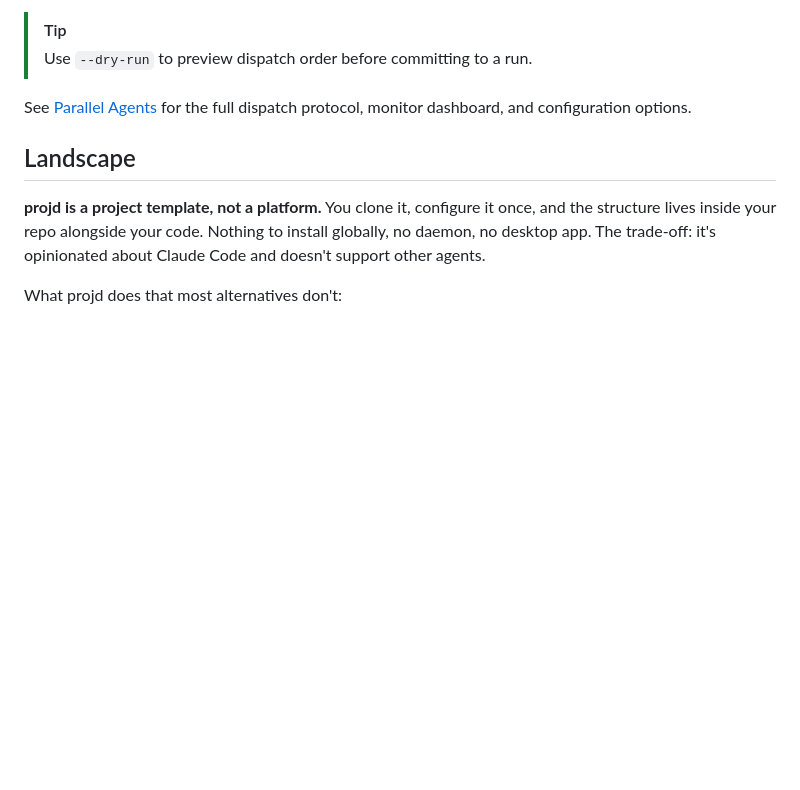
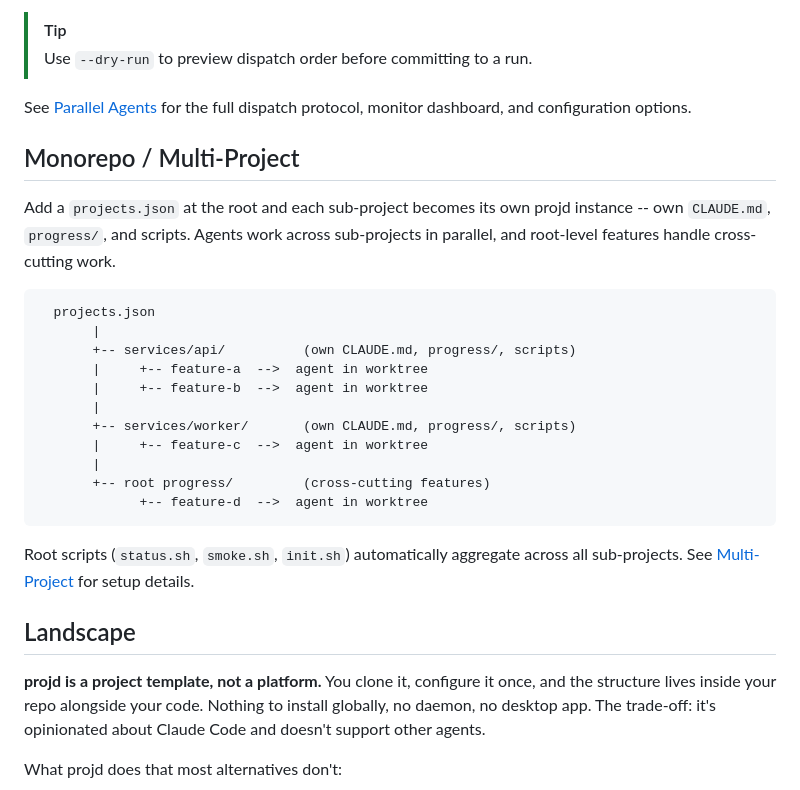
Before and after one commit to 0x3k/projd, a Markdown page: README.md, the part around the change. Rendered like a GitHub page; blank space fills up the shorter version.

Commit message:
Add monorepo/multi-project section with diagram to README
Show projects.json tree with sub-projects as independent projd
instances, each with their own agents in worktrees, plus root-level
cross-cutting features. Demonstrates projd as a general-purpose
harness that scales beyond single-project use.

````diff
--- a/README.md
+++ b/README.md
@@ -250,6 +250,26 @@ With **vibes mode** (`"auto_review": true` in `agent.json`), the loop closes its
 
 See [Parallel Agents](docs/parallel-agents.md) for the full dispatch protocol, monitor dashboard, and configuration options.
 
+## Monorepo / Multi-Project
+
+Add a `projects.json` at the root and each sub-project becomes its own projd instance -- own `CLAUDE.md`, `progress/`, and scripts. Agents work across sub-projects in parallel, and root-level features handle cross-cutting work.
+
+```
+  projects.json
+       |
+       +-- services/api/          (own CLAUDE.md, progress/, scripts)
+       |     +-- feature-a  -->  agent in worktree
+       |     +-- feature-b  -->  agent in worktree
+       |
+       +-- services/worker/       (own CLAUDE.md, progress/, scripts)
+       |     +-- feature-c  -->  agent in worktree
+       |
+       +-- root progress/         (cross-cutting features)
+             +-- feature-d  -->  agent in worktree
+```
+
+Root scripts (`status.sh`, `smoke.sh`, `init.sh`) automatically aggregate across all sub-projects. See [Multi-Project](docs/multi-project.md) for setup details.
+
 ## Landscape
 
 **projd is a project template, not a platform.** You clone it, configure it once, and the structure lives inside your repo alongside your code. Nothing to install globally, no daemon, no desktop app. The trade-off: it's opinionated about Claude Code and doesn't support other agents.
````
